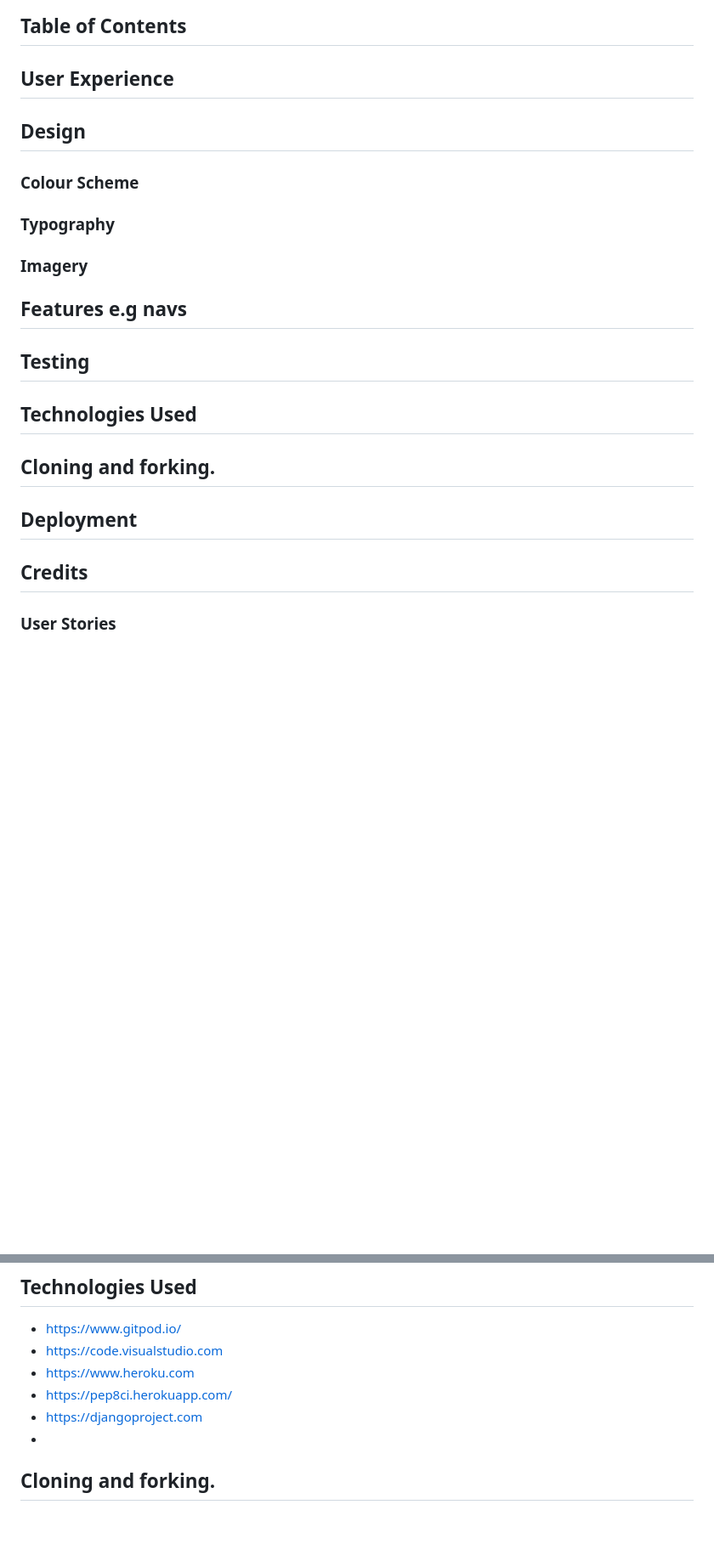
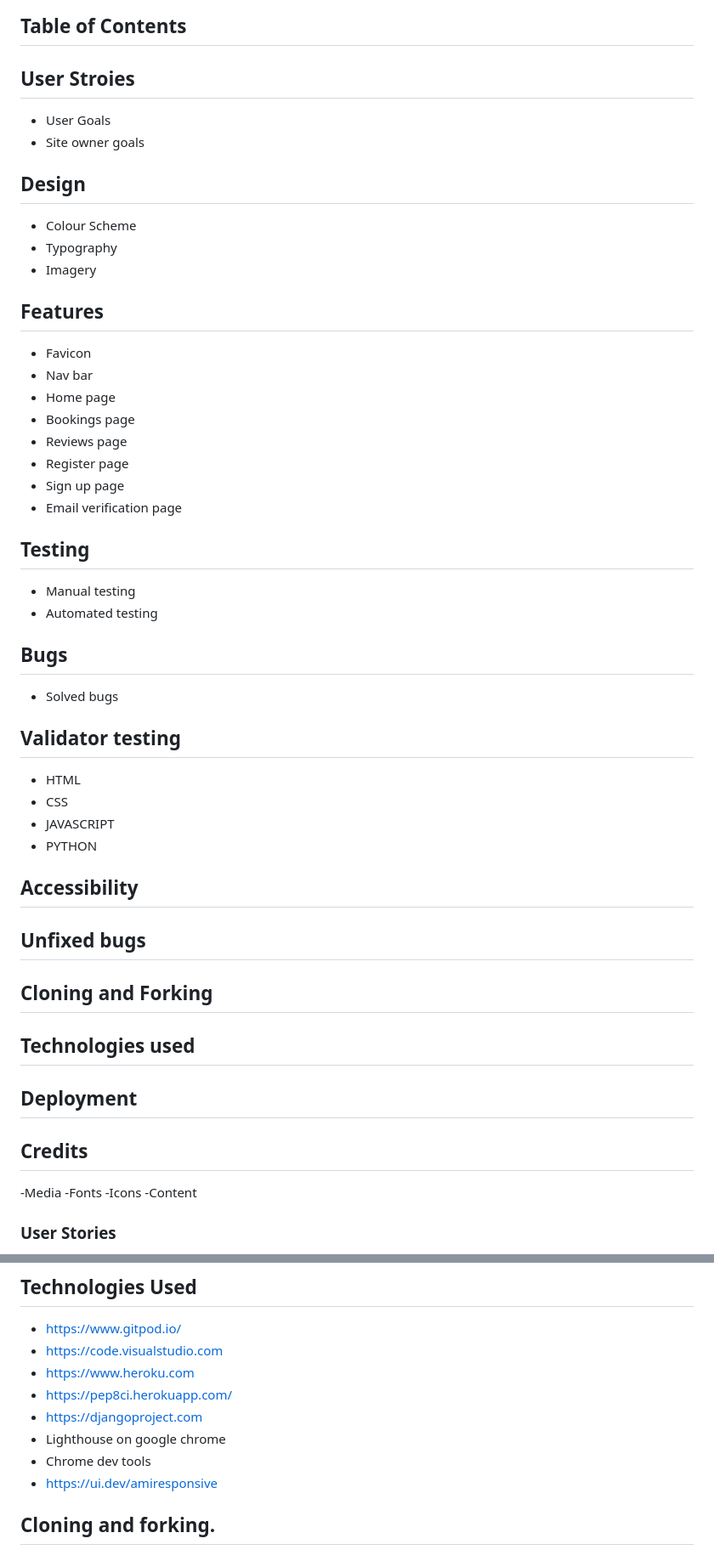
Before and after one commit to Oluwapelumi99/Cuppy-s-restaurant, a Markdown page: README.md, 2 parts joined by grey strips. Shown at 85% size. Drawn GitHub-style; blank space fills up the shorter version.

```diff
--- a/README.md
+++ b/README.md
@@ -8,17 +9,42 @@
 
 ## Table of Contents
 
-## User Experience
+## User Stroies
+- User Goals
+- Site owner goals
 ## Design
-### Colour Scheme
-### Typography
-### Imagery
-## Features e.g navs
+- Colour Scheme
+- Typography
+- Imagery
+## Features
+- Favicon
+- Nav bar
+- Home page
+- Bookings page
+- Reviews page
+- Register page
+- Sign up page
+- Email verification page
 ## Testing
-## Technologies Used
-## Cloning and forking.
+- Manual testing
+- Automated testing
+## Bugs
+- Solved bugs
+## Validator testing
+- HTML
+- CSS
+- JAVASCRIPT
+- PYTHON
+## Accessibility
+## Unfixed bugs
+## Cloning and Forking
+## Technologies used
 ## Deployment
 ## Credits
+-Media
+-Fonts
+-Icons
+-Content
 
 ### User Stories
 - User Goals
@@ -300,7 +348,9 @@ You should have tests for every section of every page.. individually.
 - https://www.heroku.com
 - https://pep8ci.herokuapp.com/
 - https://djangoproject.com
--
+- Lighthouse on google chrome
+- Chrome dev tools
+- https://ui.dev/amiresponsive
 
 ## Cloning and forking.
 ### CLONING
```
Also changed, not shown: other parts of README.md (+25 -2 lines).
